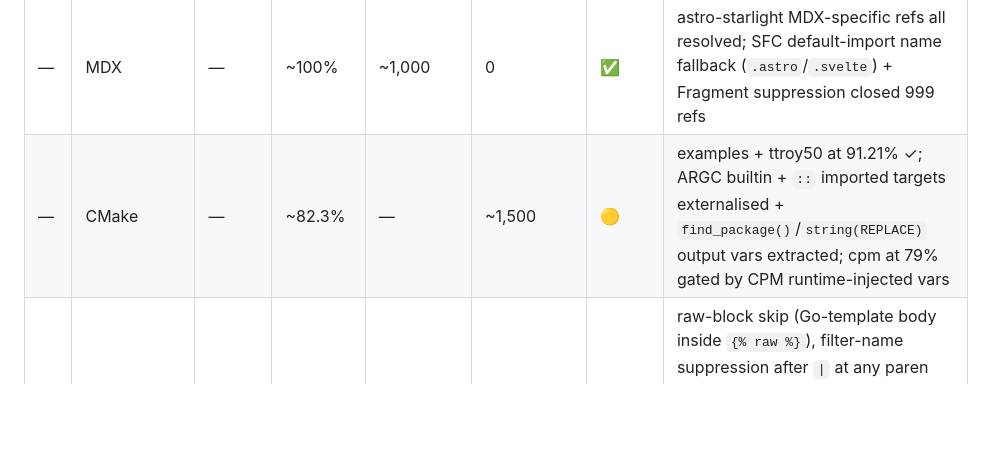
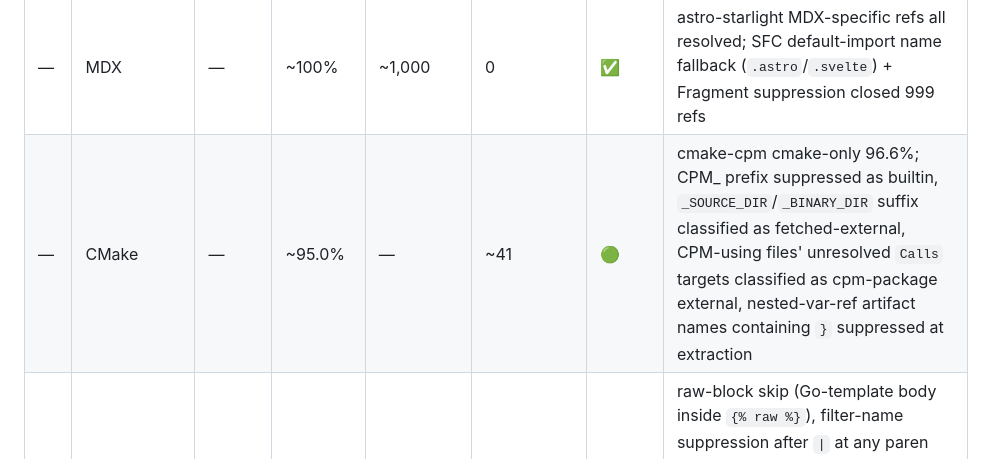
Before and after one commit to MariusAlbu/BearWisdom, a Markdown page: baseline-by-so2025.md, the part around the change. GitHub-like rendering; blank space fills up the shorter version.

Commit message:
docs: CMake ~82.3% → ~95.0% — CPM runtime-var suppression lands
cmake-cpm cmake-only: 96.6% (602/623 refs resolved)
Aggregate cmake-only across 3 projects: 95.0% (786/827)

```diff
--- a/baseline-by-so2025.md
+++ b/baseline-by-so2025.md
@@ -63,7 +63,7 @@ Per-language resolution rates from `baseline-all.json`, ordered by Stack Overflo
 | —  | Nix                 | —        | ~95.6%   | ~66,500    | 3,059      | 🟢     | dream2nix's flake outputs lower the average; home-manager solid |
 | —  | Starlark            | —        | ~95.4%   | ~5,200     | 249        | 🟢     | bazel-skylib / rules-python |
 | —  | MDX                 | —        | ~100%    | ~1,000     | 0          | ✅     | astro-starlight MDX-specific refs all resolved; SFC default-import name fallback (`.astro`/`.svelte`) + Fragment suppression closed 999 refs |
-| —  | CMake               | —        | ~82.3%   | —          | ~1,500     | 🟡     | examples + ttroy50 at 91.21% ✓; ARGC builtin + `::` imported targets externalised + `find_package()`/`string(REPLACE)` output vars extracted; cpm at 79% gated by CPM runtime-injected vars |
+| —  | CMake               | —        | ~95.0%   | —          | ~41        | 🟢     | cmake-cpm cmake-only 96.6%; CPM_ prefix suppressed as builtin, `_SOURCE_DIR`/`_BINARY_DIR` suffix classified as fetched-external, CPM-using files' unresolved `Calls` targets classified as cpm-package external, nested-var-ref artifact names containing `}` suppressed at extraction |
 | —  | Jinja               | —        | 87.16%   | 10,189     | 1,501      | 🟡     | raw-block skip (Go-template body inside `{% raw %}`), filter-name suppression after `\|` at any paren depth, subscript-chain continuation (`arr[0].field`); kubespray 90.5% ✓, matrix-ansible 85.0% — residual gated by Ansible role resolver (requirements.yml + `defaults/`) not yet implemented |
 
 *Rates marked `~` are weighted averages from projects where the language is ≥30% of files. Resolved counts marked `~` are derived (`unresolved × rate / (1 − rate)`) rounded to the nearest 100 — per-language resolved-edge counts aren't tracked separately in `baseline-all.json`. Razor uses the dominant project's edge total (`dotnet-fluentui-blazor`); MDX uses the SFC-fix delta as a floor (real per-language total is higher).*
```
